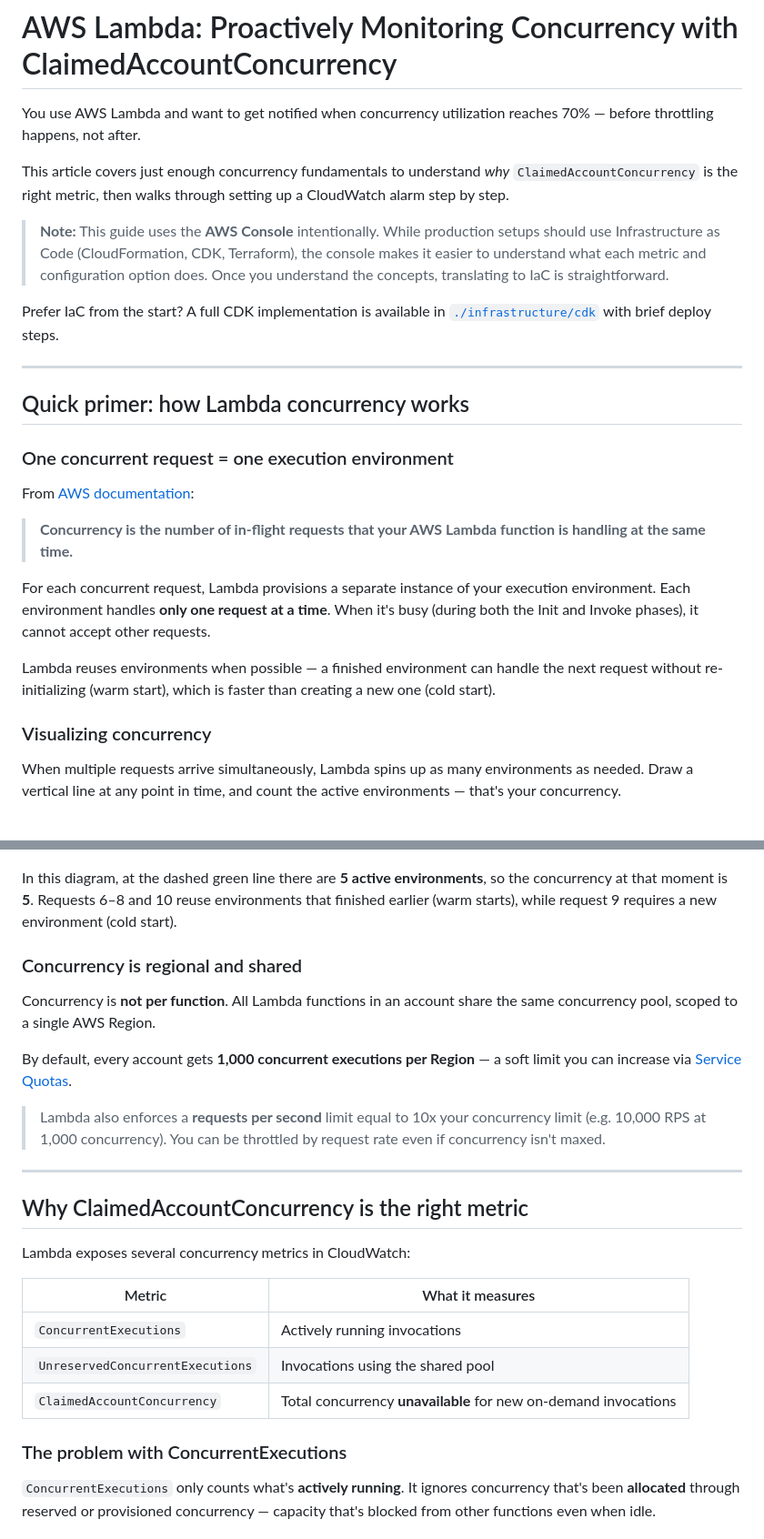
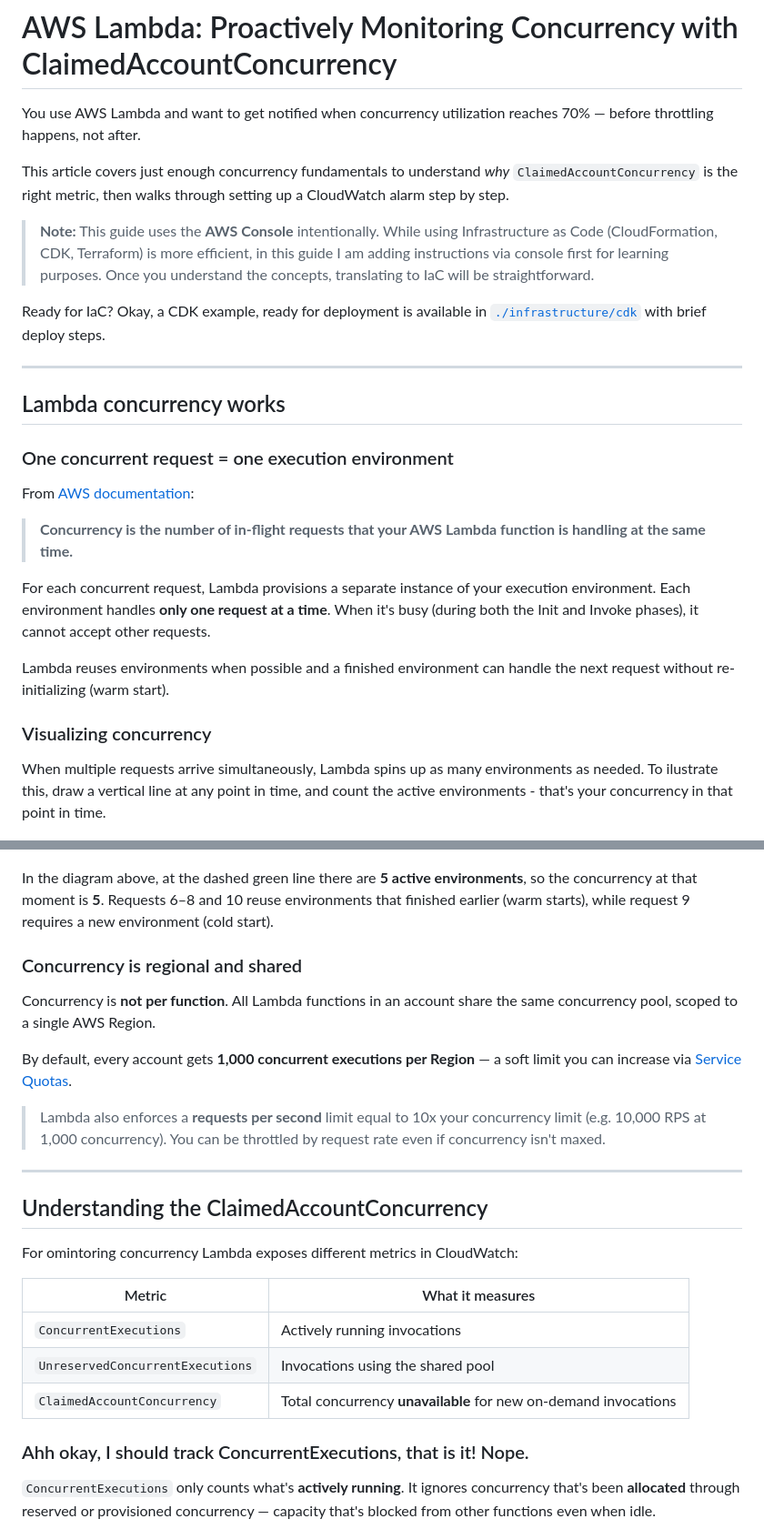
Before and after one commit to jonathanbcsouza/my_articles, a Markdown page: lambda-concurrency-monitoring/README.md, 2 parts joined by grey strips. Shown at 91% size. Drawn GitHub-style.

```diff
--- a/lambda-concurrency-monitoring/README.md
+++ b/lambda-concurrency-monitoring/README.md
@@ -4,13 +4,13 @@ You use AWS Lambda and want to get notified when concurrency utilization reaches
 
 This article covers just enough concurrency fundamentals to understand _why_ `ClaimedAccountConcurrency` is the right metric, then walks through setting up a CloudWatch alarm step by step.
 
-> **Note:** This guide uses the **AWS Console** intentionally. While production setups should use Infrastructure as Code (CloudFormation, CDK, Terraform), the console makes it easier to understand what each metric and configuration option does. Once you understand the concepts, translating to IaC is straightforward.
+> **Note:** This guide uses the **AWS Console** intentionally. While using Infrastructure as Code (CloudFormation, CDK, Terraform) is more efficient, in this guide I am adding instructions via console first for learning purposes. Once you understand the concepts, translating to IaC will be straightforward.
 
-Prefer IaC from the start? A full CDK implementation is available in [`./infrastructure/cdk`](./infrastructure/cdk) with brief deploy steps.
+Ready for IaC? Okay, a CDK example, ready for deployment is available in [`./infrastructure/cdk`](./infrastructure/cdk) with brief deploy steps.
 
 ---
 
-## Quick primer: how Lambda concurrency works
+## Lambda concurrency works
 
 ### One concurrent request = one execution environment
 
@@ -20,15 +20,15 @@ From [AWS documentation](https://docs.aws.amazon.com/lambda/latest/dg/lambda-con
 
 For each concurrent request, Lambda provisions a separate instance of your execution environment. Each environment handles **only one request at a time**. When it's busy (during both the Init and Invoke phases), it cannot accept other requests.
 
-Lambda reuses environments when possible — a finished environment can handle the next request without re-initializing (warm start), which is faster than creating a new one (cold start).
+Lambda reuses environments when possible and a finished environment can handle the next request without re-initializing (warm start).
 
 ### Visualizing concurrency
 
-When multiple requests arrive simultaneously, Lambda spins up as many environments as needed. Draw a vertical line at any point in time, and count the active environments — that's your concurrency.
+When multiple requests arrive simultaneously, Lambda spins up as many environments as needed. To ilustrate this, draw a vertical line at any point in time, and count the active environments - that's your concurrency in that point in time.
 
 ![Lambda concurrency diagram — multiple concurrent requests over time](./images/lambda-concurrency-diagram.png)
 
-In this diagram, at the dashed green line there are **5 active environments**, so the concurrency at that moment is **5**. Requests 6–8 and 10 reuse environments that finished earlier (warm starts), while request 9 requires a new environment (cold start).
+In the diagram above, at the dashed green line there are **5 active environments**, so the concurrency at that moment is **5**. Requests 6–8 and 10 reuse environments that finished earlier (warm starts), while request 9 requires a new environment (cold start).
 
 ### Concurrency is regional and shared
 
@@ -40,9 +40,9 @@ By default, every account gets **1,000 concurrent executions per Region** — a
 
 ---
 
-## Why ClaimedAccountConcurrency is the right metric
+## Understanding the ClaimedAccountConcurrency
 
-Lambda exposes several concurrency metrics in CloudWatch:
+For omintoring concurrency Lambda exposes different metrics in CloudWatch:
 
 | Metric                           | What it measures                                                |
 | -------------------------------- | --------------------------------------------------------------- |
@@ -50,7 +50,7 @@ Lambda exposes several concurrency metrics in CloudWatch:
 | `UnreservedConcurrentExecutions` | Invocations using the shared pool                               |
 | `ClaimedAccountConcurrency`      | Total concurrency **unavailable** for new on-demand invocations |
 
-### The problem with ConcurrentExecutions
+### Ahh okay, I should track ConcurrentExecutions, that is it! Nope.
 
 `ConcurrentExecutions` only counts what's **actively running**. It ignores concurrency that's been **allocated** through reserved or provisioned concurrency — capacity that's blocked from other functions even when idle.
 
```
Also changed, not shown: other parts of lambda-concurrency-monitoring/README.md (+2 -0 lines).
